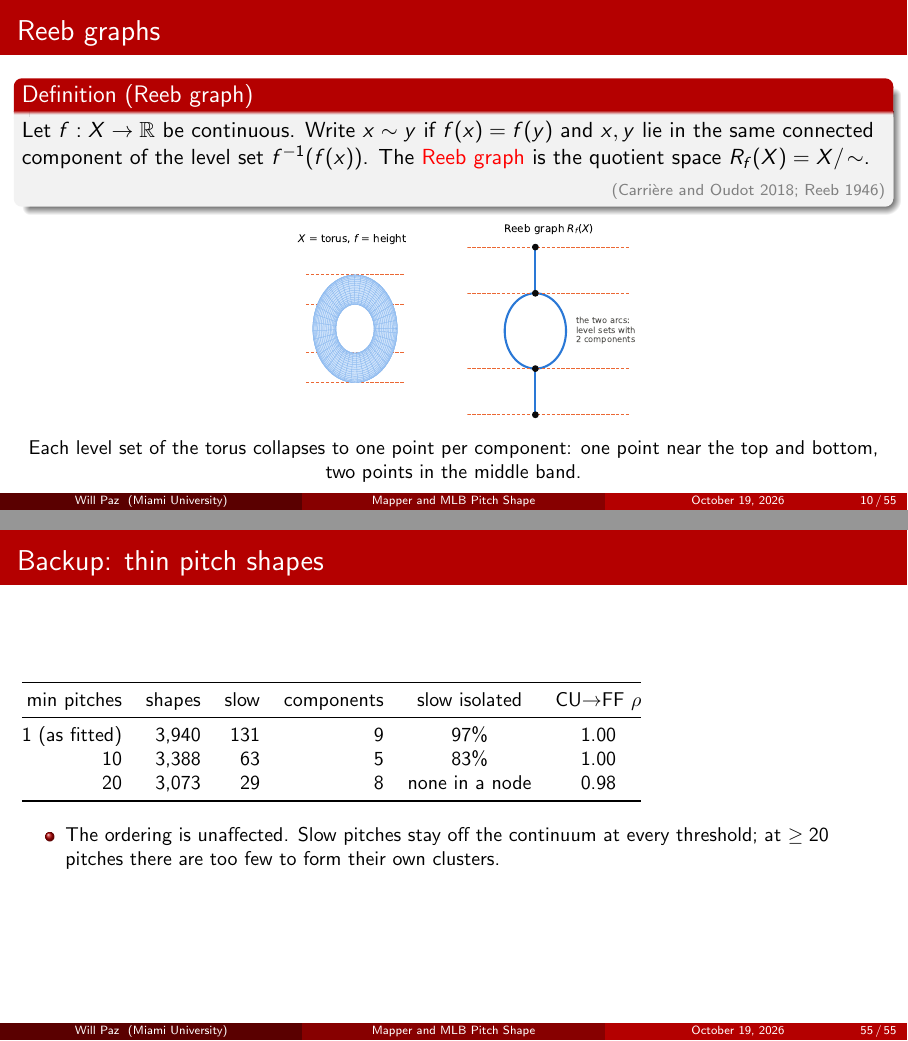
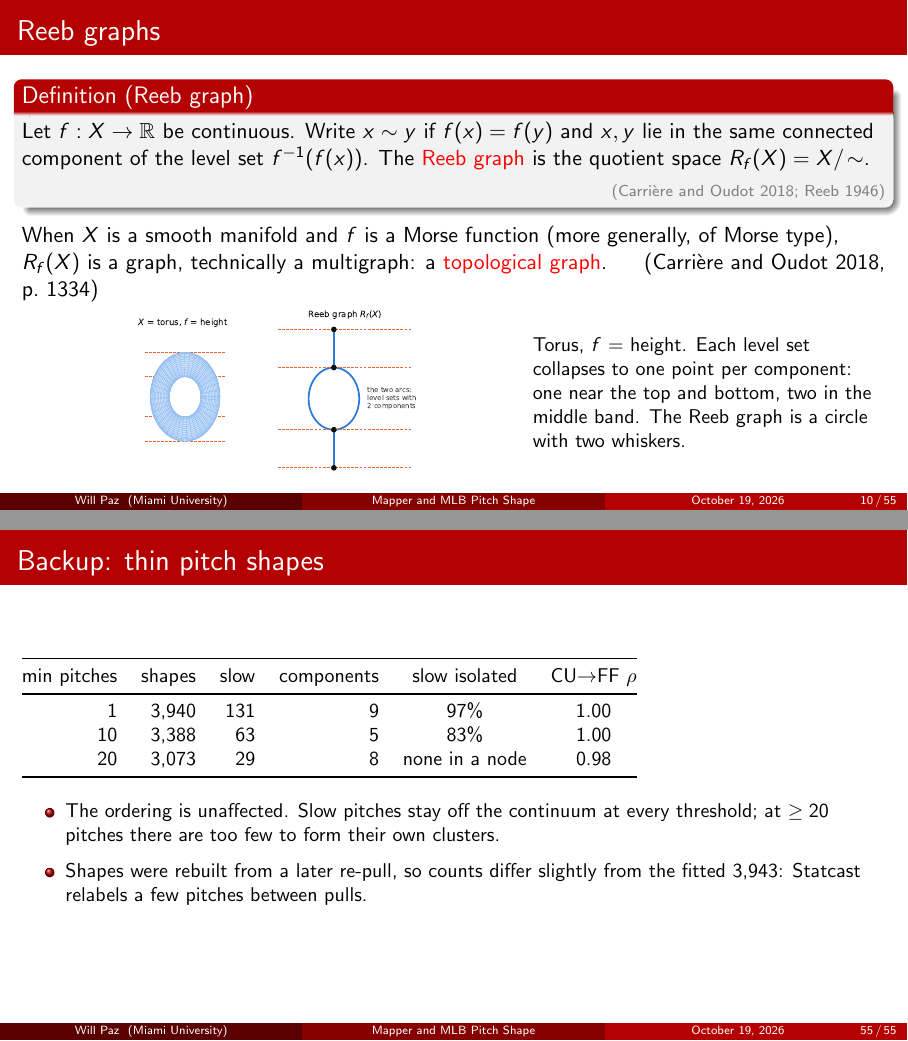
Before and after one commit to WillPaz16/tda-pitch-clustering, LaTeX slides (docs/presentation/presi.tex): pages 10 and 55 of 55, joined at a grey line. Compiled offline with pdfLaTeX.

Commit message:
Deck pre-review fixes: Reeb graph is a (multi)graph for Morse f; 55% scoped to its weeks; thin-shapes table label
- Reeb slide states when R_f(X) is a topological graph (Carriere-Oudot
  2018 p. 1334; ledger T25), per the advisor's note
- multi-membership 55% is opening week 2025 (54.9%) and a week of April
  2026 (55.1%), not the full season
- thin-shapes backup: 3,940 came from a re-pull, not 'as fitted' (3,943);
  Statcast relabels a few pitches between pulls (today: 3,945 groups)

Co-Authored-By: Claude Opus 5.5 <noreply@anthropic.com>

```diff
--- a/docs/presentation/presi.tex
+++ b/docs/presentation/presi.tex
@@ -203,9 +203,15 @@ Hollow triangle: $3 - 3 + 1 = 1$ loop. \quad Filled triangle: $1 - 1 = 0$ loops.
 Let $f : X \to \R$ be continuous. Write $x \sim y$ if $f(x) = f(y)$ and $x, y$ lie in the same connected component of the level set $f^{-1}(f(x))$. The \alert{Reeb graph} is the quotient space $R_f(X) = X/\!\sim$.
 \src{carriereoudot2018,reeb1946}
 \end{block}
-\centering
-\includegraphics[width=0.44\textwidth]{figures/reeb_torus.pdf}
-\par\small Each level set of the torus collapses to one point per component: one point near the top and bottom, two points in the middle band.
+When $X$ is a smooth manifold and $f$ is a Morse function (more generally, of Morse type), $R_f(X)$ is a graph, technically a multigraph: a \alert{topological graph}. \hfill\parencite[p.~1334]{carriereoudot2018}
+\begin{columns}[c]
+\begin{column}{0.55\textwidth}\centering
+\includegraphics[width=0.66\textwidth]{figures/reeb_torus.pdf}
+\end{column}
+\begin{column}{0.4\textwidth}\small
+Torus, $f$ = height. Each level set collapses to one point per component: one near the top and bottom, two in the middle band. The Reeb graph is a circle with two whiskers.
+\end{column}
+\end{columns}
 \end{frame}
 
 \begin{frame}{Mapper: the topological version}
@@ -749,7 +755,7 @@ Examples: a disk is contractible; an annulus $\simeq$ a circle; a circle is \emp
 \toprule
 min pitches & shapes & slow & components & slow isolated & CU$\to$FF $\rho$ \\
 \midrule
-1 (as fitted) & 3{,}940 & 131 & 9 & 97\% & 1.00 \\
+1 & 3{,}940 & 131 & 9 & 97\% & 1.00 \\
 10 & 3{,}388 & 63 & 5 & 83\% & 1.00 \\
 20 & 3{,}073 & 29 & 8 & none in a node & 0.98 \\
 \bottomrule
@@ -757,6 +763,7 @@ min pitches & shapes & slow & components & slow isolated & CU$\to$FF $\rho$ \\
 \vspace{6pt}
 \begin{itemize}\small
   \item The ordering is unaffected. Slow pitches stay off the continuum at every threshold; at $\ge 20$ pitches there are too few to form their own clusters.
+  \item Shapes were rebuilt from a later re-pull, so counts differ slightly from the fitted 3{,}943: Statcast relabels a few pitches between pulls.
 \end{itemize}
 \end{frame}
 
```
Also changed, not shown: docs/lit_review/citation_ledger.csv (+1 -0 lines), docs/presentation/presi.tex (2 more changed lines).
